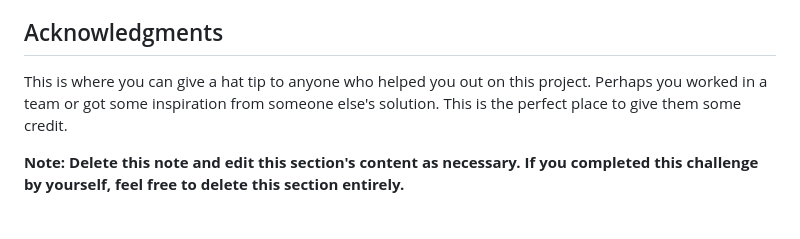
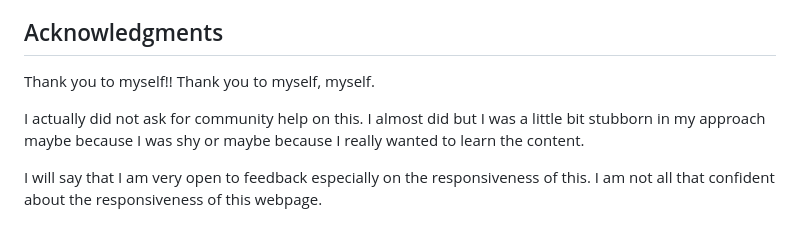
Before and after one commit to nicole-gathany/results_summary_main_component, a Markdown page: README-template.md, the part around one of its changes. Drawn GitHub-style.

```diff
--- a/README-template.md
+++ b/README-template.md
@@ -97,6 +138,8 @@ Use this section to outline areas that you want to continue focusing on in futur
 
 ## Acknowledgments
 
-This is where you can give a hat tip to anyone who helped you out on this project. Perhaps you worked in a team or got some inspiration from someone else's solution. This is the perfect place to give them some credit.
+Thank you to myself!! Thank you to myself, myself.
 
-**Note: Delete this note and edit this section's content as necessary. If you completed this challenge by yourself, feel free to delete this section entirely.**
+I actually did not ask for community help on this. I almost did but I was a little bit stubborn in my approach maybe because I was shy or maybe because I really wanted to learn the content.
+
+I will say that I am very open to feedback especially on the responsiveness of this. I am not all that confident about the responsiveness of this webpage.
```
Also changed, not shown: other parts of README-template.md (+58 -17 lines).
